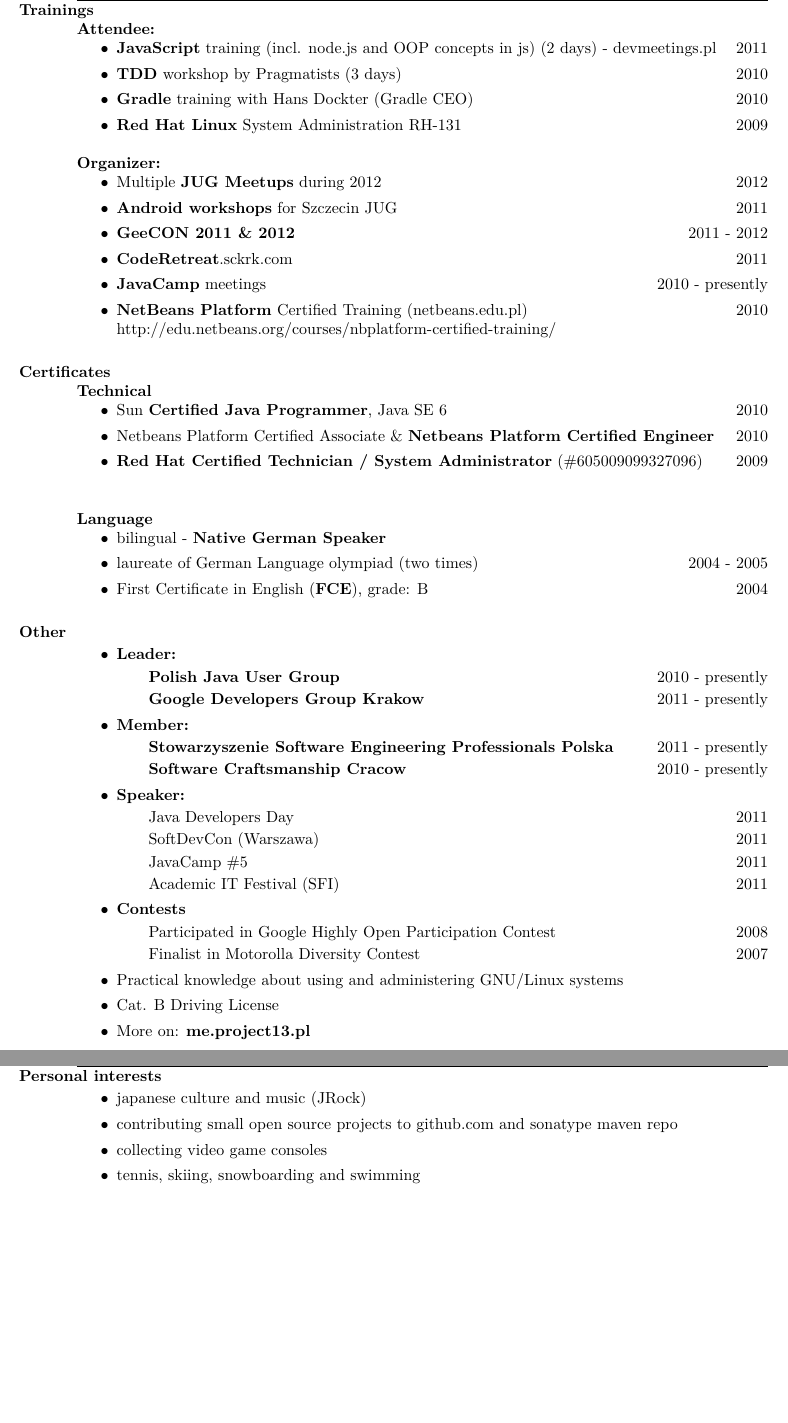
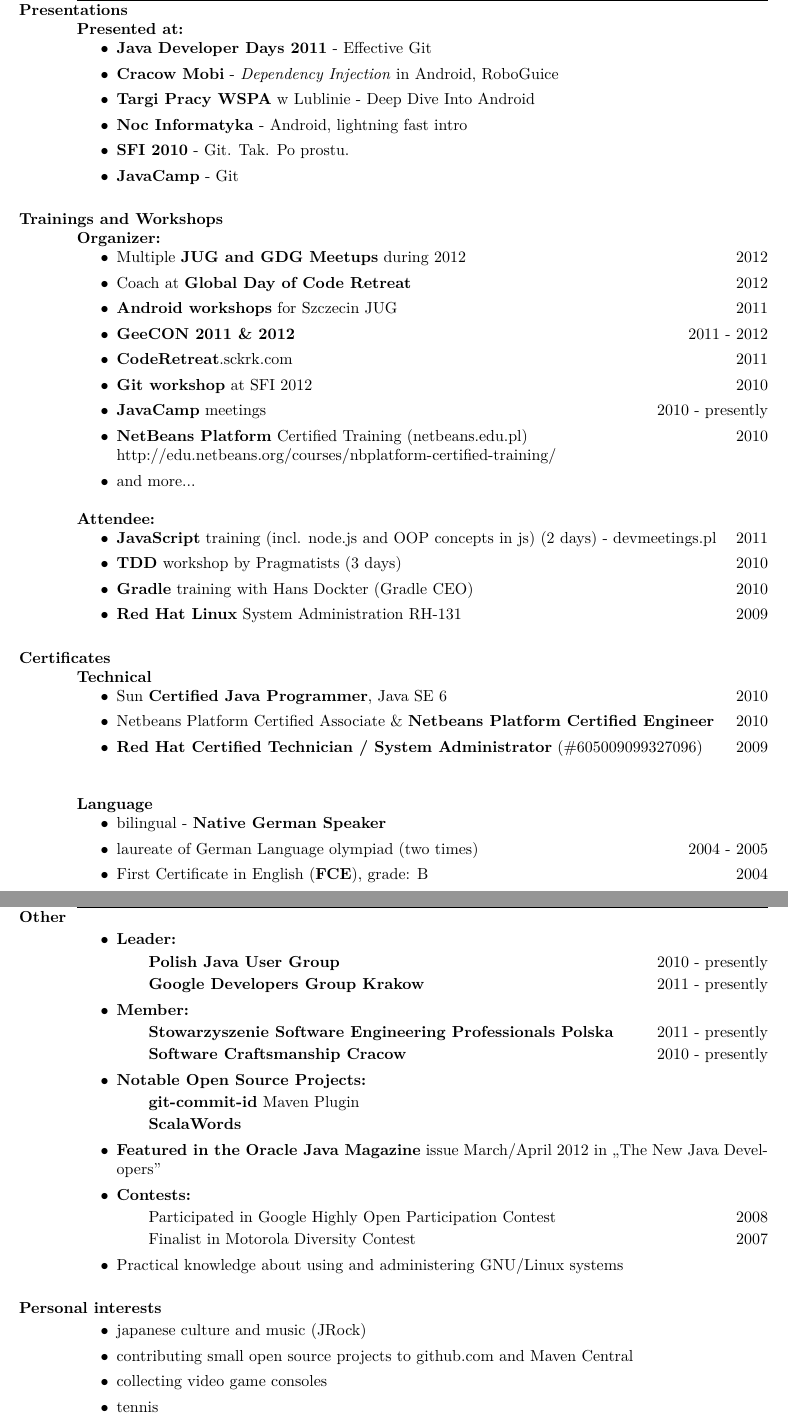
Before and after one commit to ktoso/cv, a LaTeX CV (konrad_malawski_cv.tex): two parts of pages 2 and 3 of 3, joined at a grey line, cut at the place of the change, the shorter picture padded with empty space. The pictures show the PDF file konrad_malawski_cv.pdf that the author committed with the source.

Commit message:
full updated cv

```diff
--- a/konrad_malawski_cv.tex
+++ b/konrad_malawski_cv.tex
@@ -96,4 +98,20 @@
  \item VCS: good subversion, and very good \textbf{git} skills
 \end{itemize}
 
-\section{Trainings}
+\section{Presentations}
+\textbf{Presented at:}
+\begin{itemize}
+ \item \textbf{Java Developer Days 2011} - Effective Git
+ \item \textbf{Cracow Mobi} - \textit{Dependency Injection} in Android, RoboGuice
+ \item \textbf{Targi Pracy WSPA} w Lublinie - Deep Dive Into Android
+ \item \textbf{Noc Informatyka} - Android, lightning fast intro
+ \item \textbf{SFI 2010} - Git. Tak. Po prostu.
+ \item \textbf{JavaCamp} - Git
+\end{itemize}
+
+
+\section{Trainings and Workshops}
+{\bf Organizer:}
+\begin{itemize}
+ \item Multiple \textbf{JUG and GDG Meetups} during 2012 \hfill 2012
+ \item Coach at \textbf{Global Day of Code Retreat} \hfill 2012
@@ -100,19 +121,15 @@
+ \item \textbf{Git workshop} at SFI 2012 \hfill 2010
+ \item \textbf{JavaCamp} meetings \hfill 2010 - presently
+ \item \textbf{NetBeans Platform} Certified Training (netbeans.edu.pl) \hfill 2010 \\
+	http://edu.netbeans.org/courses/nbplatform-certified-training/
+ \item and more...
+\end{itemize}
 {\bf Attendee:}
 \begin{itemize}
  \item \textbf{JavaScript} training (incl. node.js and OOP concepts in js) (2 days) - devmeetings.pl \hfill 2011
  \item \textbf{TDD} workshop by Pragmatists (3 days) \hfill 2010
  \item \textbf{Gradle} training with Hans Dockter (Gradle CEO) \hfill 2010
  \item \textbf{Red Hat Linux} System Administration RH-131 \hfill 2009
-\end{itemize}
-{\bf Organizer:}
-\begin{itemize}
- \item Multiple \textbf{JUG Meetups} during 2012 \hfill 2012
- \item \textbf{Android workshops} for Szczecin JUG \hfill 2011
- \item \textbf{GeeCON 2011 \& 2012} \hfill 2011 - 2012
- \item \textbf{CodeRetreat}.sckrk.com \hfill 2011
- \item \textbf{JavaCamp} meetings \hfill 2010 - presently
- \item \textbf{NetBeans Platform} Certified Training (netbeans.edu.pl) \hfill 2010 \\
-	http://edu.netbeans.org/courses/nbplatform-certified-training/
 \end{itemize}
 
 \section{Certificates}
@@ -138,25 +155,22 @@
  \item \textbf{Member:}
  \subitem \textbf{Stowarzyszenie Software Engineering Professionals Polska} \hfill 2011 - presently
  \subitem \textbf{Software Craftsmanship Cracow} \hfill 2010 - presently
- \item {\bf Speaker:}
- \subitem Java Developers Day \hfill 2011
- \subitem SoftDevCon (Warszawa) \hfill 2011
- \subitem JavaCamp \#5 \hfill 2011
- \subitem Academic IT Festival (SFI) \hfill 2011
- \item \textbf{Contests}
+ \item \textbf{Notable Open Source Projects:}
+ \subitem \textbf{git-commit-id} Maven Plugin
+ \subitem \textbf{ScalaWords}
+ \item \textbf{Featured in the Oracle Java Magazine} issue March/April 2012 in ,,The New Java Developers''
+ \item \textbf{Contests:}
  \subitem Participated in Google Highly Open Participation Contest \hfill 2008
- \subitem Finalist in Motorolla Diversity Contest \hfill 2007
+ \subitem Finalist in Motorola Diversity Contest \hfill 2007
  \item Practical knowledge about using and administering GNU/Linux systems
- \item Cat. B Driving License
- \item More on: \textbf{me.project13.pl}
 \end{itemize}
 
 \section{Personal interests}
 \begin{itemize}
  \item japanese culture and music (JRock)
- \item contributing small open source projects to github.com and sonatype maven repo
+ \item contributing small open source projects to github.com and Maven Central
  \item collecting video game consoles
- \item tennis, skiing, snowboarding and swimming
+ \item tennis
 \end{itemize}
 
 \end{tabular}
```
Also changed, not shown: konrad_malawski_cv.pdf, konrad_malawski_cv.tex (25 more changed lines).
